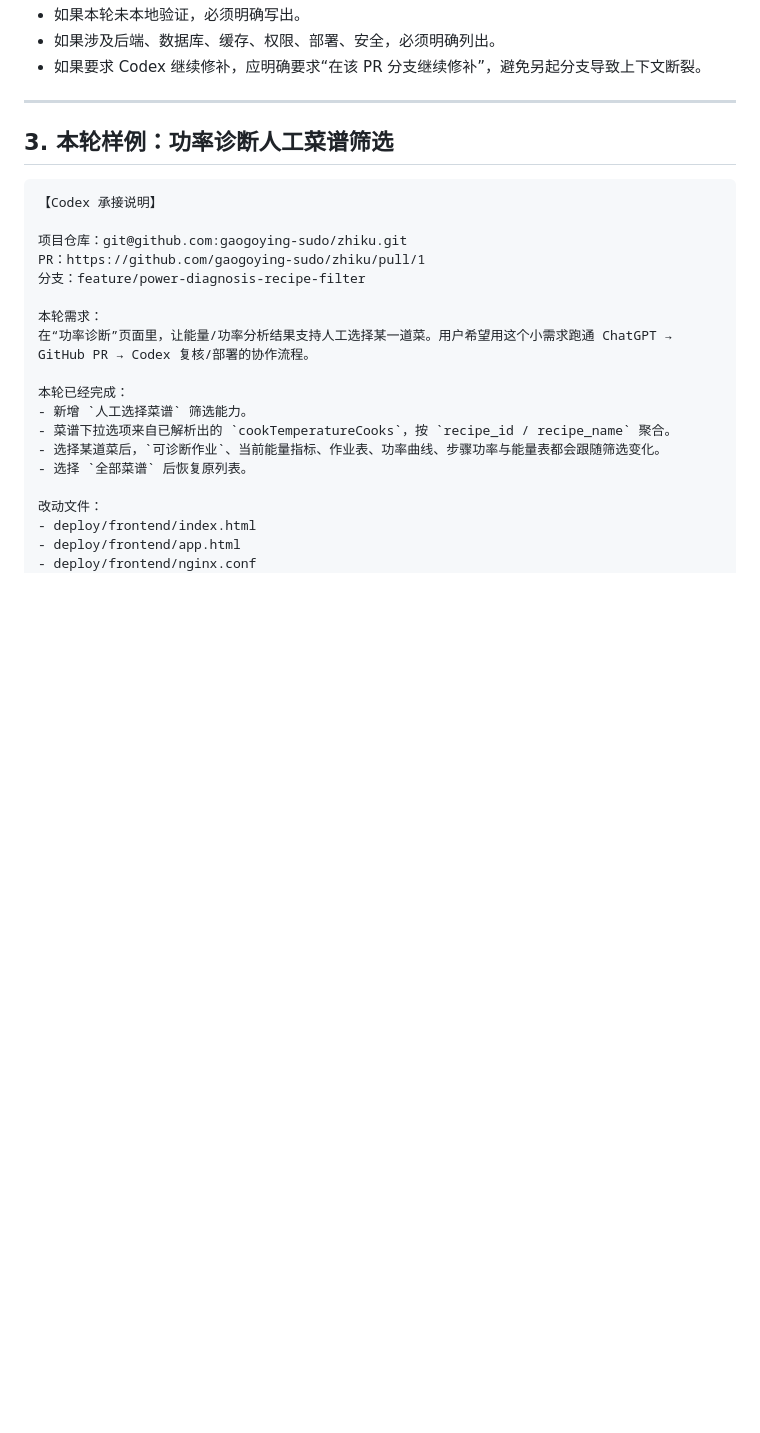
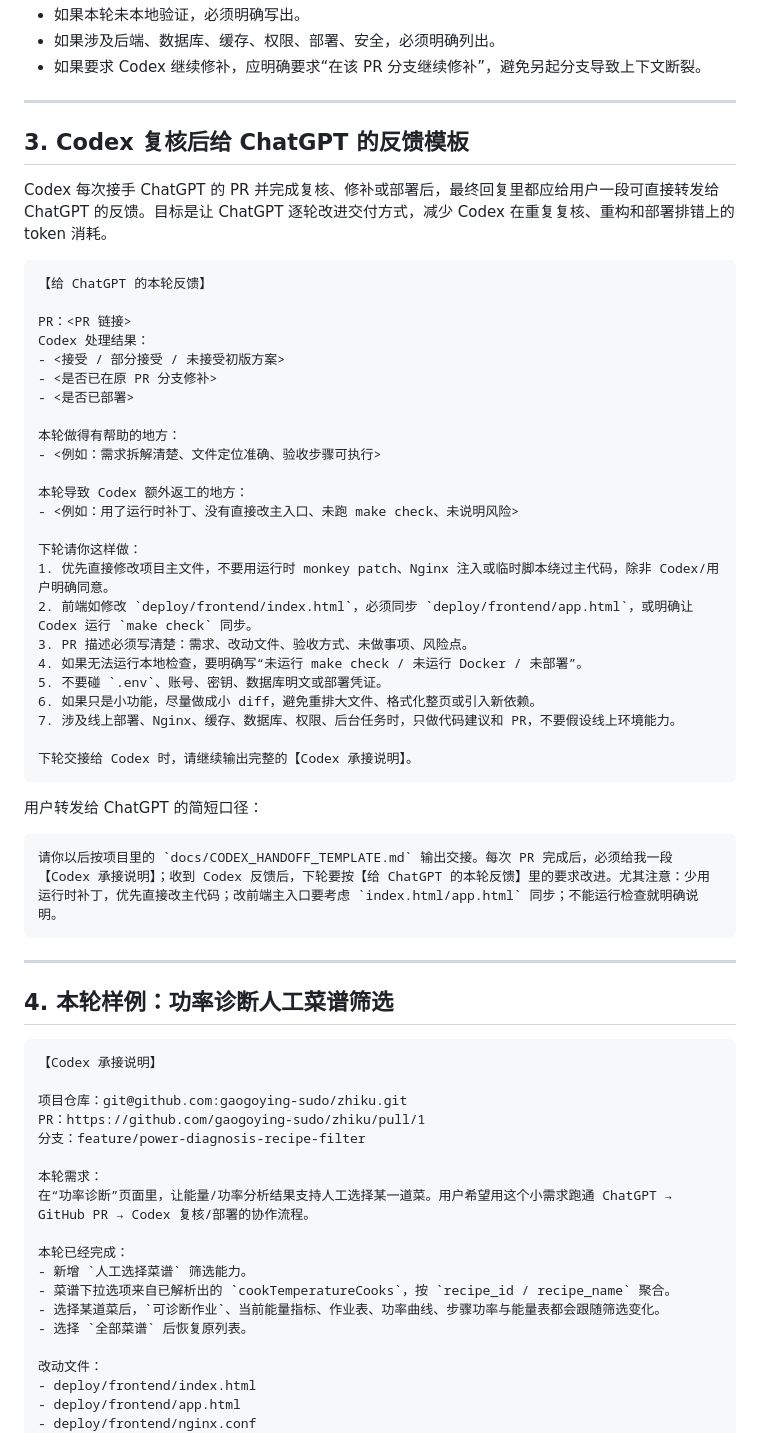
Before and after one commit to gaogoying-sudo/zhiku, a Markdown page: docs/CODEX_HANDOFF_TEMPLATE.md, the part around the change. GitHub-like rendering; blank space fills up the shorter version.

Commit message:
docs: add chatgpt feedback loop

````diff
--- a/docs/CODEX_HANDOFF_TEMPLATE.md
+++ b/docs/CODEX_HANDOFF_TEMPLATE.md
@@ -61,7 +61,46 @@ PR：<PR 链接>
 
 ---
 
-## 3. 本轮样例：功率诊断人工菜谱筛选
+## 3. Codex 复核后给 ChatGPT 的反馈模板
+
+Codex 每次接手 ChatGPT 的 PR 并完成复核、修补或部署后，最终回复里都应给用户一段可直接转发给 ChatGPT 的反馈。目标是让 ChatGPT 逐轮改进交付方式，减少 Codex 在重复复核、重构和部署排错上的 token 消耗。
+
+```text
+【给 ChatGPT 的本轮反馈】
+
+PR：<PR 链接>
+Codex 处理结果：
+- <接受 / 部分接受 / 未接受初版方案>
+- <是否已在原 PR 分支修补>
+- <是否已部署>
+
+本轮做得有帮助的地方：
+- <例如：需求拆解清楚、文件定位准确、验收步骤可执行>
+
+本轮导致 Codex 额外返工的地方：
+- <例如：用了运行时补丁、没有直接改主入口、未跑 make check、未说明风险>
+
+下轮请你这样做：
+1. 优先直接修改项目主文件，不要用运行时 monkey patch、Nginx 注入或临时脚本绕过主代码，除非 Codex/用户明确同意。
+2. 前端如修改 `deploy/frontend/index.html`，必须同步 `deploy/frontend/app.html`，或明确让 Codex 运行 `make check` 同步。
+3. PR 描述必须写清楚：需求、改动文件、验收方式、未做事项、风险点。
+4. 如果无法运行本地检查，要明确写“未运行 make check / 未运行 Docker / 未部署”。
+5. 不要碰 `.env`、账号、密钥、数据库明文或部署凭证。
+6. 如果只是小功能，尽量做成小 diff，避免重排大文件、格式化整页或引入新依赖。
+7. 涉及线上部署、Nginx、缓存、数据库、权限、后台任务时，只做代码建议和 PR，不要假设线上环境能力。
+
+下轮交接给 Codex 时，请继续输出完整的【Codex 承接说明】。
+```
+
+用户转发给 ChatGPT 的简短口径：
+
+```text
+请你以后按项目里的 `docs/CODEX_HANDOFF_TEMPLATE.md` 输出交接。每次 PR 完成后，必须给我一段【Codex 承接说明】；收到 Codex 反馈后，下轮要按【给 ChatGPT 的本轮反馈】里的要求改进。尤其注意：少用运行时补丁，优先直接改主代码；改前端主入口要考虑 `index.html/app.html` 同步；不能运行检查就明确说明。
+```
+
+---
+
+## 4. 本轮样例：功率诊断人工菜谱筛选
 
 ```text
 【Codex 承接说明】
````
Also changed, not shown: docs/AI_COLLABORATION_PROTOCOL.md (+19 -0 lines).
